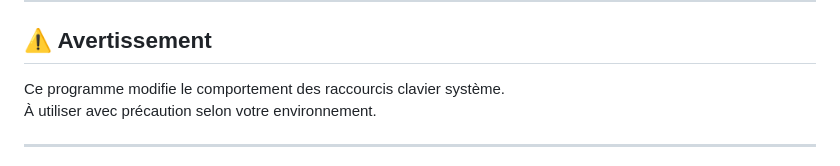
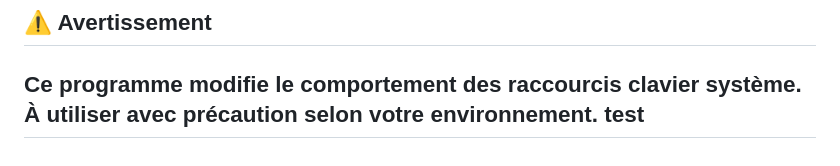
Before and after one commit to Nuxhi/SmartClipboard-IA, a Markdown page: README.md, the part around the change. Rendered like a GitHub page.

```diff
--- a/README.md
+++ b/README.md
@@ -189,5 +189,5 @@ Si le projet te plaît :
 
 Ce programme modifie le comportement des raccourcis clavier système.
 À utiliser avec précaution selon votre environnement.
-
+test
 ---
```
